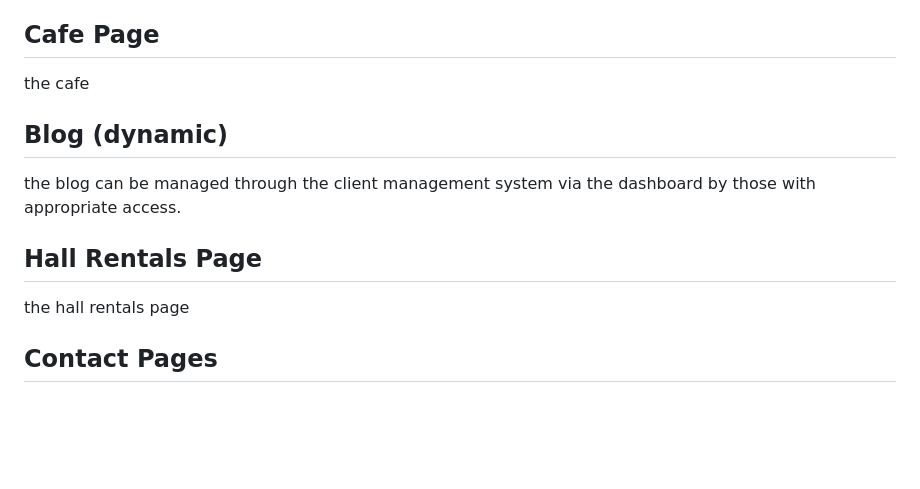
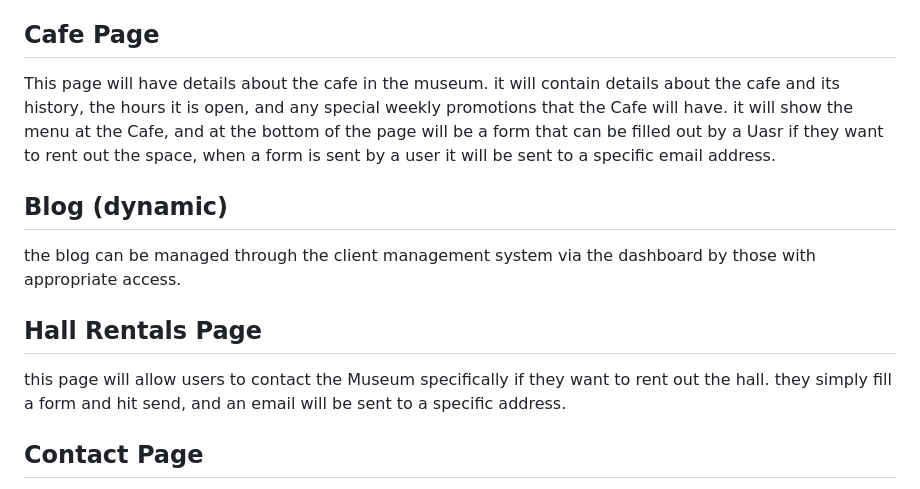
Before and after one commit to jnathalieng/FIPT4_ArmstrongAmy_NgJustineNathalie_LuZeran_WatsonKingsley_LozonRamona, a Markdown page: README.md, the part around one of its changes. GitHub-like rendering; blank space fills up the shorter version.

Commit message:
Enhance README with detailed page descriptions
Updated the README.md to provide detailed descriptions for the Cafe Page, Hall Rentals Page, Contact Page, Site Flow, and Site Database Structure.

```diff
--- a/README.md
+++ b/README.md
@@ -112,7 +112,7 @@ Building History, why it matters, then vs now photos
 
 ## Cafe Page
 
-the cafe
+This page will have details about the cafe in the museum. it will contain details about the cafe and its history, the hours it is open, and any special weekly promotions that the Cafe will have. it will show the menu at the Cafe, and at the bottom of the page will be a form that can be filled out by a Uasr if they want to rent out the space, when a form is sent by a user it will be sent to a specific email address.
 
 ## Blog (dynamic)
 
@@ -120,7 +120,7 @@ the blog can be managed through the client management system via the dashboard b
 
 ## Hall Rentals Page
 
-the hall rentals page
+this page will allow users to contact the Museum specifically if they want to rent out the hall. they simply fill a form and hit send, and an email will be sent to a specific address.
 
-## Contact Pages
+## Contact Page
 
```
Also changed, not shown: other parts of README.md (+9 -1 lines).
